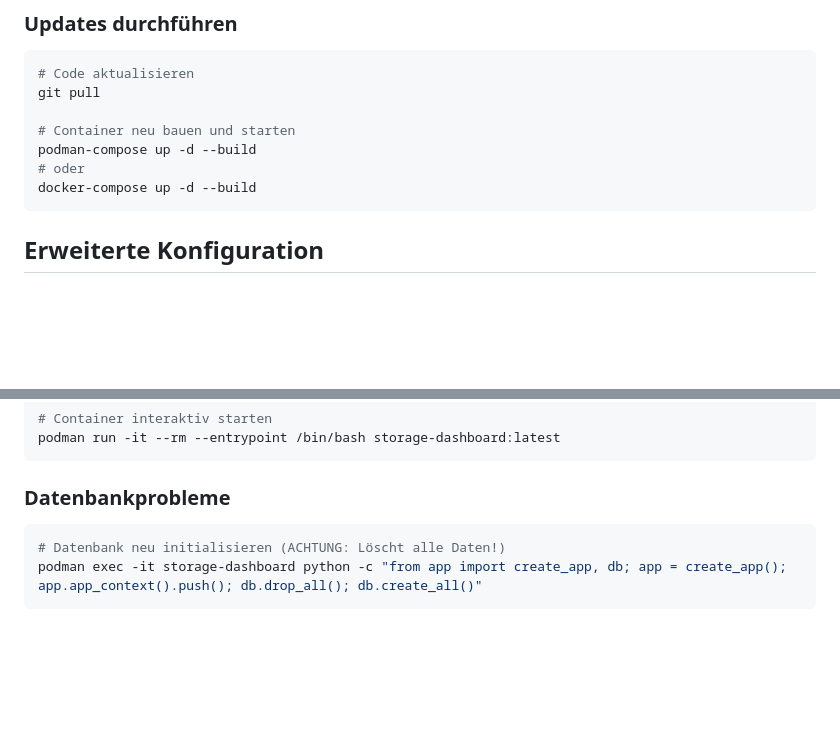
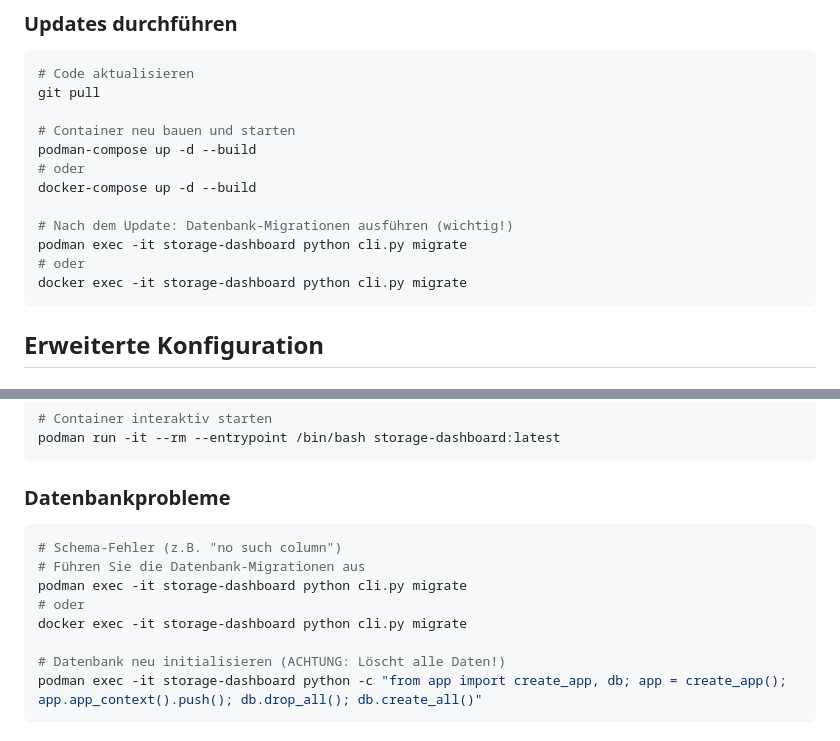
Before and after one commit to TimUx/storage-dashboard, a Markdown page: CONTAINER.md, 2 parts joined by grey strips. GitHub-like rendering; blank space fills up the shorter version.

Commit message:
Add database migration documentation to deployment guides
Co-authored-by: TimUx <7571934+TimUx@users.noreply.github.com>

````diff
--- a/CONTAINER.md
+++ b/CONTAINER.md
@@ -212,6 +212,11 @@ git pull
 podman-compose up -d --build
 # oder
 docker-compose up -d --build
+
+# Nach dem Update: Datenbank-Migrationen ausführen (wichtig!)
+podman exec -it storage-dashboard python cli.py migrate
+# oder
+docker exec -it storage-dashboard python cli.py migrate
 ```
 
 ## Erweiterte Konfiguration
@@ -358,6 +363,12 @@ podman run -it --rm --entrypoint /bin/bash storage-dashboard:latest
 ### Datenbankprobleme
 
 ```bash
+# Schema-Fehler (z.B. "no such column")
+# Führen Sie die Datenbank-Migrationen aus
+podman exec -it storage-dashboard python cli.py migrate
+# oder
+docker exec -it storage-dashboard python cli.py migrate
+
 # Datenbank neu initialisieren (ACHTUNG: Löscht alle Daten!)
 podman exec -it storage-dashboard python -c "from app import create_app, db; app = create_app(); app.app_context().push(); db.drop_all(); db.create_all()"
 ```
````
Also changed, not shown: DEPLOYMENT.md (+14 -1 lines).
